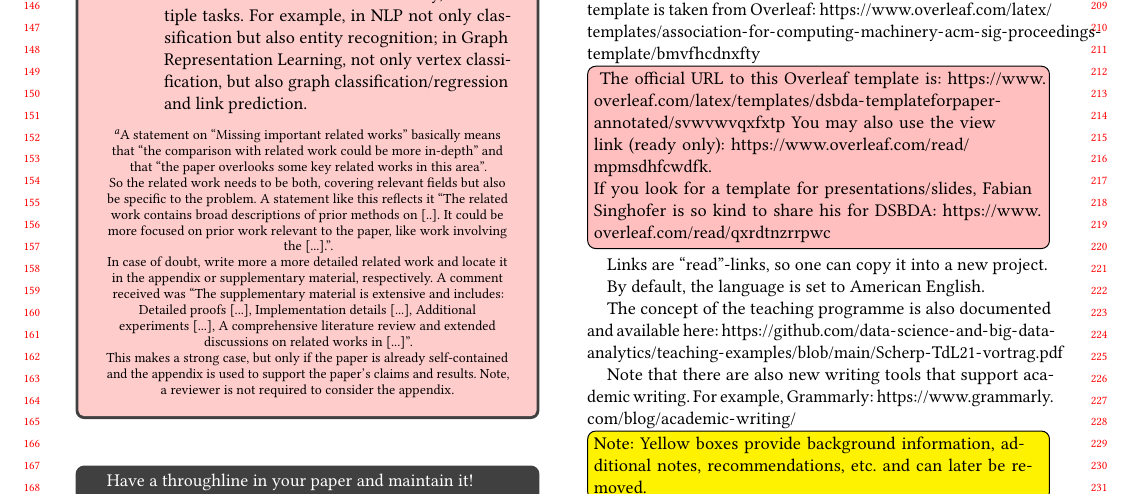
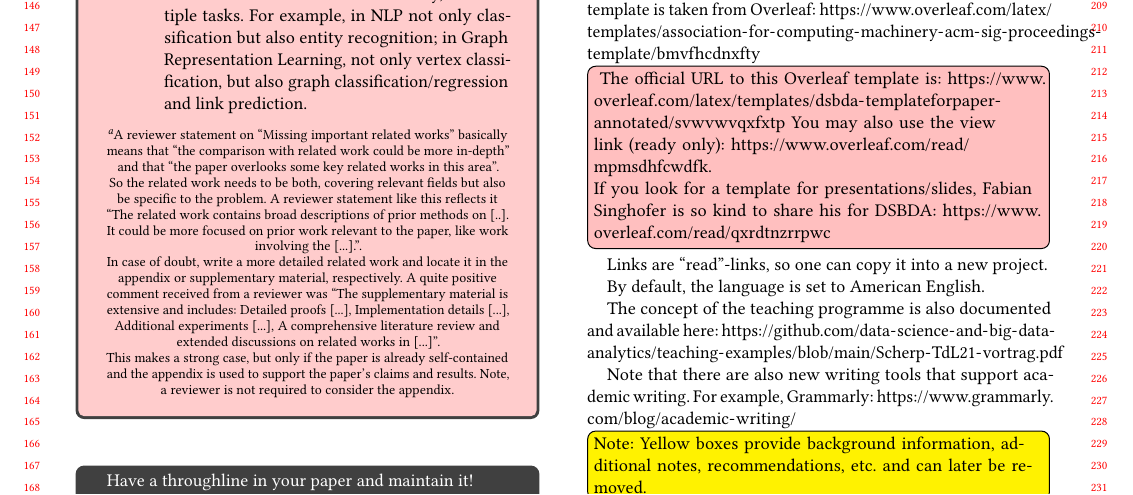
Before and after one commit to ascherp/DSBDA-Template-Paper, a LaTeX paper (dsbda-paper.tex): part of page 2 of 9, cut so that both start at the same text. Compiled offline with pdfLaTeX.

Commit message:
added more detail

```diff
--- a/dsbda-paper.tex
+++ b/dsbda-paper.tex
@@ -370,7 +370,7 @@ Think about:
 
-So the related work needs to be both, covering relevant fields but also be specific to the problem. A statement like this reflects it ``The related work contains broad descriptions of prior methods on [..]. It could be more focused on prior work relevant to the paper, like work involving the [...].''.
+So the related work needs to be both, covering relevant fields but also be specific to the problem. A reviewer statement like this reflects it ``The related work contains broad descriptions of prior methods on [..]. It could be more focused on prior work relevant to the paper, like work involving the [...].''.
 
-In case of doubt, write more a more detailed related work and locate it in the appendix or supplementary material, respectively. A comment received was ``The supplementary material is extensive and includes: Detailed proofs [...], Implementation details [...], Additional experiments [...],  A comprehensive literature review and extended discussions on related works in [...]''.
+In case of doubt, write a more detailed related work and locate it in the appendix or supplementary material, respectively. A quite positive comment received from a reviewer was ``The supplementary material is extensive and includes: Detailed proofs [...], Implementation details [...], Additional experiments [...],  A comprehensive literature review and extended discussions on related works in [...]''.
 
 This makes a strong case, but only if the paper is already self-contained and the appendix is used to support the paper's claims and results.
 Note, a reviewer is not required to consider the appendix.}
```
Also changed, not shown: dsbda-paper.tex (2 more changed lines).
